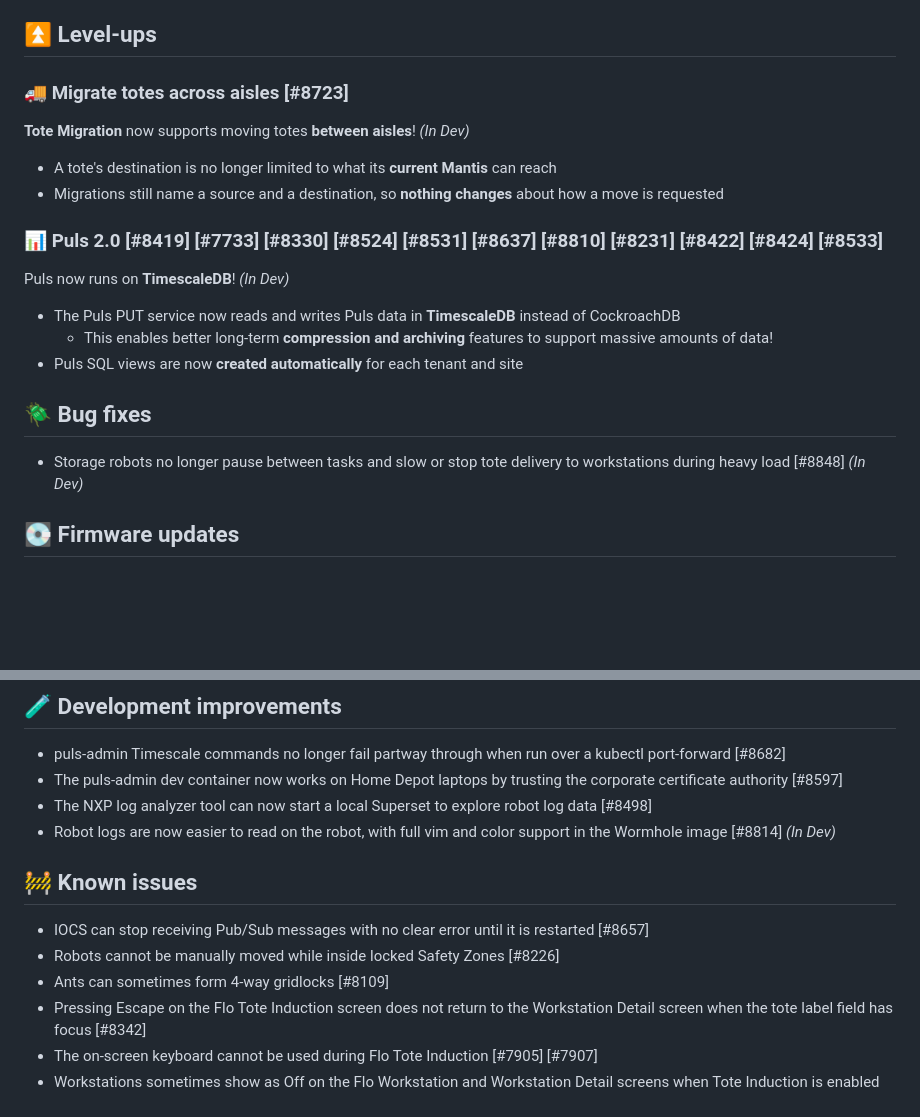
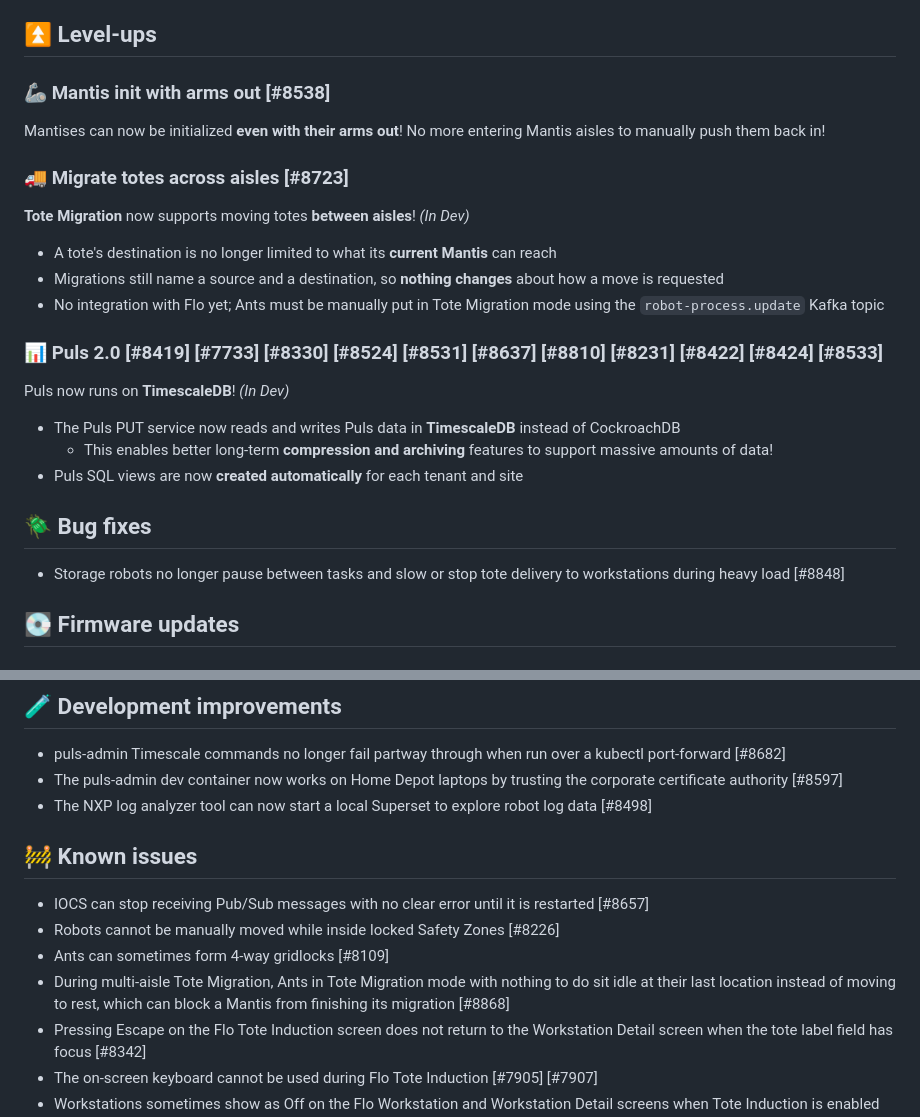
Before and after one commit to SIMPL-Automation/SIMPLware-Release-Notes, a Markdown page: docs/upcoming.md, 2 parts joined by grey strips. Rendered like a GitHub page; blank space fills up the shorter version.

```diff
--- a/docs/upcoming.md
+++ b/docs/upcoming.md
@@ -19,14 +19,15 @@ Robot logs can now **stream live to Puls**! *(In Dev)*
 - The RAP service can pull a **whole day of fleet logs** on request
 
 ## ⏫ Level-ups
-<!-- ???????Team robot??????? ### 🦾 Mantis arms reset remotely [#8538]
-A Mantis with **arms stuck out** can now reset them **without anyone entering the aisle**! -->
+### 🦾 Mantis init with arms out [#8538]
+Mantises can now be initialized **even with their arms out**! No more entering Mantis aisles to manually push them back in!
 
 ### 🚚 Migrate totes across aisles [#8723]
 **Tote Migration** now supports moving totes **between aisles**! *(In Dev)*
 
 - A tote's destination is no longer limited to what its **current Mantis** can reach
 - Migrations still name a source and a destination, so **nothing changes** about how a move is requested
+- No integration with Flo yet; Ants must be manually put in Tote Migration mode using the `robot-process.update` Kafka topic
 
 ### 📊 Puls 2.0 [#8419] [#7733] [#8330] [#8524] [#8531] [#8637] [#8810] [#8231] [#8422] [#8424] [#8533]
 Puls now runs on **TimescaleDB**! *(In Dev)*
@@ -36,7 +37,7 @@ Puls now runs on **TimescaleDB**! *(In Dev)*
 - Puls SQL views are now **created automatically** for each tenant and site
 
 ## 🪲 Bug fixes
-- Storage robots no longer pause between tasks and slow or stop tote delivery to workstations during heavy load [#8848] *(In Dev)*
+- Storage robots no longer pause between tasks and slow or stop tote delivery to workstations during heavy load [#8848]
 
 ## 💽 Firmware updates
 ### All robots
@@ -52,12 +53,12 @@ Puls now runs on **TimescaleDB**! *(In Dev)*
 - puls-admin Timescale commands no longer fail partway through when run over a kubectl port-forward [#8682]
 - The puls-admin dev container now works on Home Depot laptops by trusting the corporate certificate authority [#8597]
 - The NXP log analyzer tool can now start a local Superset to explore robot log data [#8498]
-- Robot logs are now easier to read on the robot, with full vim and color support in the Wormhole image [#8814] *(In Dev)*
 
 ## 🚧 Known issues
 - IOCS can stop receiving Pub/Sub messages with no clear error until it is restarted [#8657]
 - Robots cannot be manually moved while inside locked Safety Zones [#8226]
 - Ants can sometimes form 4-way gridlocks [#8109]
+- During multi-aisle Tote Migration, Ants in Tote Migration mode with nothing to do sit idle at their last location instead of moving to rest, which can block a Mantis from finishing its migration [#8868]
 - Pressing Escape on the Flo Tote Induction screen does not return to the Workstation Detail screen when the tote label field has focus [#8342]
 - The on-screen keyboard cannot be used during Flo Tote Induction [#7905] [#7907]
 - Workstations sometimes show as Off on the Flo Workstation and Workstation Detail screens when Tote Induction is enabled [#7779]
```
